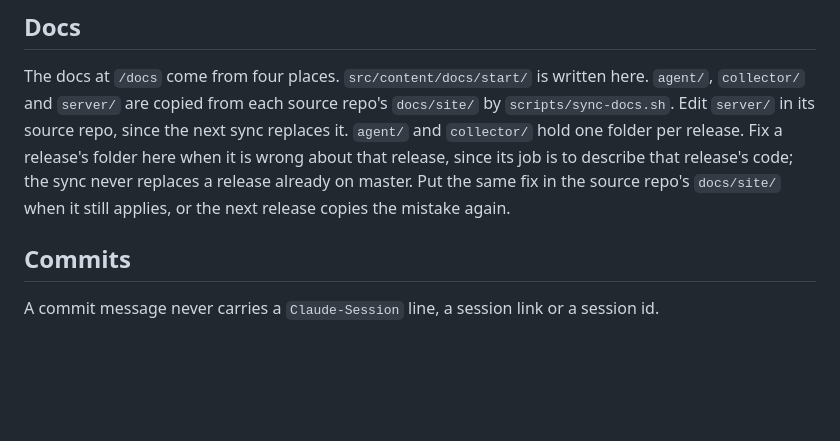
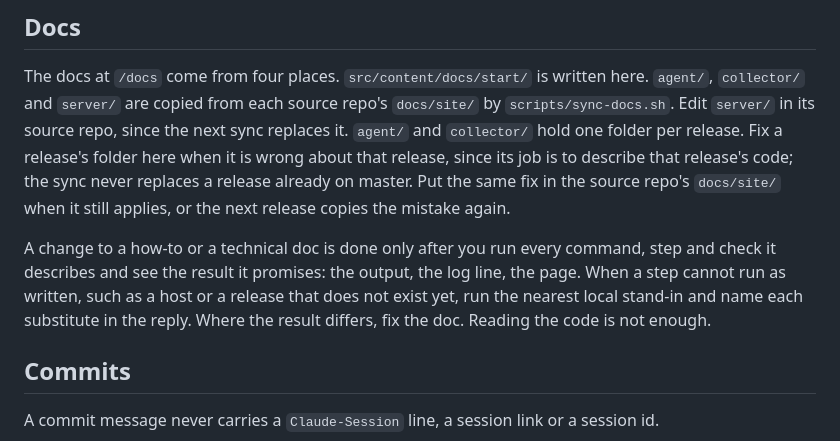
Before and after one commit to otherlodehq/otherlode.dev, a Markdown page: CLAUDE.md, the part around the change. Rendered like a GitHub page; blank space fills up the shorter version.

Commit message:
Require running a doc's steps before calling a doc change done
Co-Authored-By: Claude Opus 5.5 <noreply@anthropic.com>

```diff
--- a/CLAUDE.md
+++ b/CLAUDE.md
@@ -48,6 +48,13 @@ release's code; the sync never replaces a release already on master. Put
 the same fix in the source repo's `docs/site/` when it still applies, or
 the next release copies the mistake again.
 
+A change to a how-to or a technical doc is done only after you run every
+command, step and check it describes and see the result it promises: the
+output, the log line, the page. When a step cannot run as written, such as
+a host or a release that does not exist yet, run the nearest local
+stand-in and name each substitute in the reply. Where the result differs,
+fix the doc. Reading the code is not enough.
+
 ## Commits
 
 A commit message never carries a `Claude-Session` line, a session link
```
Also changed, not shown: 1 other file.
